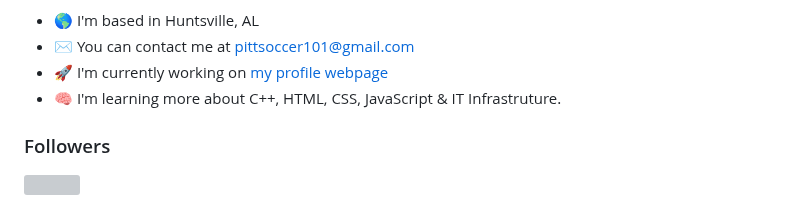
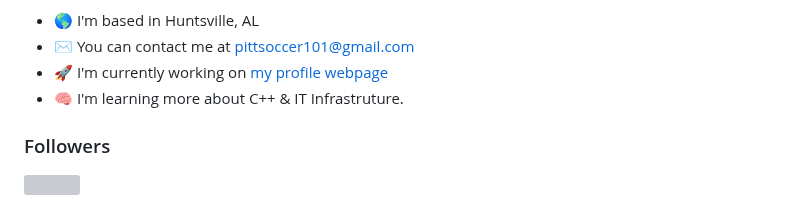
Before and after one commit to pittsoccer/pittsoccer, a Markdown page: docs/README.md, the part around the change. Drawn GitHub-style; grey boxes are pictures that could not be loaded.

```diff
--- a/docs/README.md
+++ b/docs/README.md
@@ -9,7 +9,7 @@ I'm all about software development and building PCs
 * 🌎  I'm based in Huntsville, AL
 * ✉️  You can contact me at [pittsoccer101@gmail.com](mailto:pittsoccer101@gmail.com)
 * 🚀  I'm currently working on [my profile webpage](http://pittsoccer.github.io/pittsoccer/)
-* 🧠  I'm learning more about C++, HTML, CSS, JavaScript & IT Infrastruture.
+* 🧠  I'm learning more about C++ & IT Infrastruture.
 
 <!-- Profile Visits -->
 ### Followers
```
